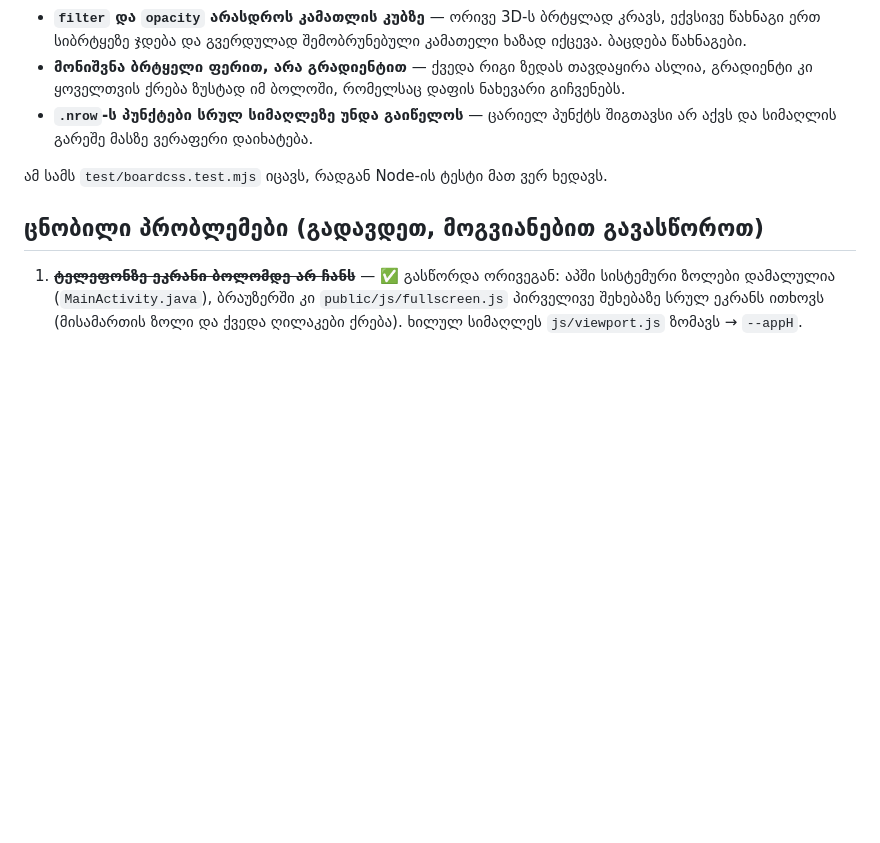
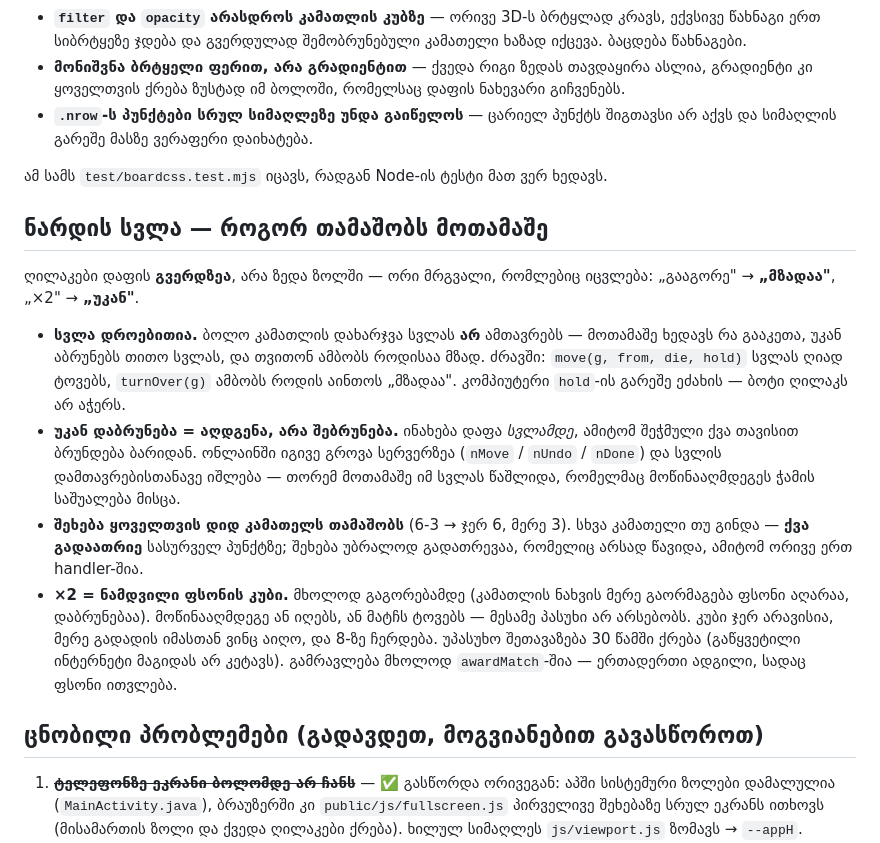
Before and after one commit to lasha6/Domino, a Markdown page: CLAUDE.md, the part around the change. Rendered like a GitHub page; blank space fills up the shorter version.

Commit message:
Write down how a turn is played, before it is forgotten
Co-Authored-By: Claude Opus 5 <noreply@anthropic.com>

```diff
--- a/CLAUDE.md
+++ b/CLAUDE.md
@@ -243,6 +243,29 @@ npm test         # ყველაფრის შემოწმება (342
 
 ამ სამს `test/boardcss.test.mjs` იცავს, რადგან Node-ის ტესტი მათ ვერ ხედავს.
 
+## ნარდის სვლა — როგორ თამაშობს მოთამაშე
+
+ღილაკები დაფის **გვერდზეა**, არა ზედა ზოლში — ორი მრგვალი, რომლებიც იცვლება:
+„გააგორე" → **„მზადაა"**, „×2" → **„უკან"**.
+
+- **სვლა დროებითია.** ბოლო კამათლის დახარჯვა სვლას **არ** ამთავრებს — მოთამაშე
+  ხედავს რა გააკეთა, უკან აბრუნებს თითო სვლას, და თვითონ ამბობს როდისაა მზად.
+  ძრავში: `move(g, from, die, hold)` სვლას ღიად ტოვებს, `turnOver(g)` ამბობს
+  როდის აინთოს „მზადაა". კომპიუტერი `hold`-ის გარეშე ეძახის — ბოტი ღილაკს არ აჭერს.
+- **უკან დაბრუნება = აღდგენა, არა შებრუნება.** ინახება დაფა *სვლამდე*, ამიტომ
+  შეჭმული ქვა თავისით ბრუნდება ბარიდან. ონლაინში იგივე გროვა სერვერზეა
+  (`nMove` / `nUndo` / `nDone`) და სვლის დამთავრებისთანავე იშლება — თორემ
+  მოთამაშე იმ სვლას წაშლიდა, რომელმაც მოწინააღმდეგეს ჭამის საშუალება მისცა.
+- **შეხება ყოველთვის დიდ კამათელს თამაშობს** (6-3 → ჯერ 6, მერე 3). სხვა
+  კამათელი თუ გინდა — **ქვა გადაათრიე** სასურველ პუნქტზე; შეხება უბრალოდ
+  გადათრევაა, რომელიც არსად წავიდა, ამიტომ ორივე ერთ handler-შია.
+- **×2 = ნამდვილი ფსონის კუბი.** მხოლოდ გაგორებამდე (კამათლის ნახვის მერე
+  გაორმაგება ფსონი აღარაა, დაბრუნებაა). მოწინააღმდეგე ან იღებს, ან მატჩს
+  ტოვებს — მესამე პასუხი არ არსებობს. კუბი ჯერ არავისია, მერე გადადის იმასთან
+  ვინც აიღო, და 8-ზე ჩერდება. უპასუხო შეთავაზება 30 წამში ქრება (გაწყვეტილი
+  ინტერნეტი მაგიდას არ კეტავს). გამრავლება მხოლოდ `awardMatch`-შია — ერთადერთი
+  ადგილი, სადაც ფსონი ითვლება.
+
 ## ცნობილი პრობლემები (გადავდეთ, მოგვიანებით გავასწოროთ)
 
 1. ~~**ტელეფონზე ეკრანი ბოლომდე არ ჩანს**~~ — ✅ გასწორდა ორივეგან:
```
